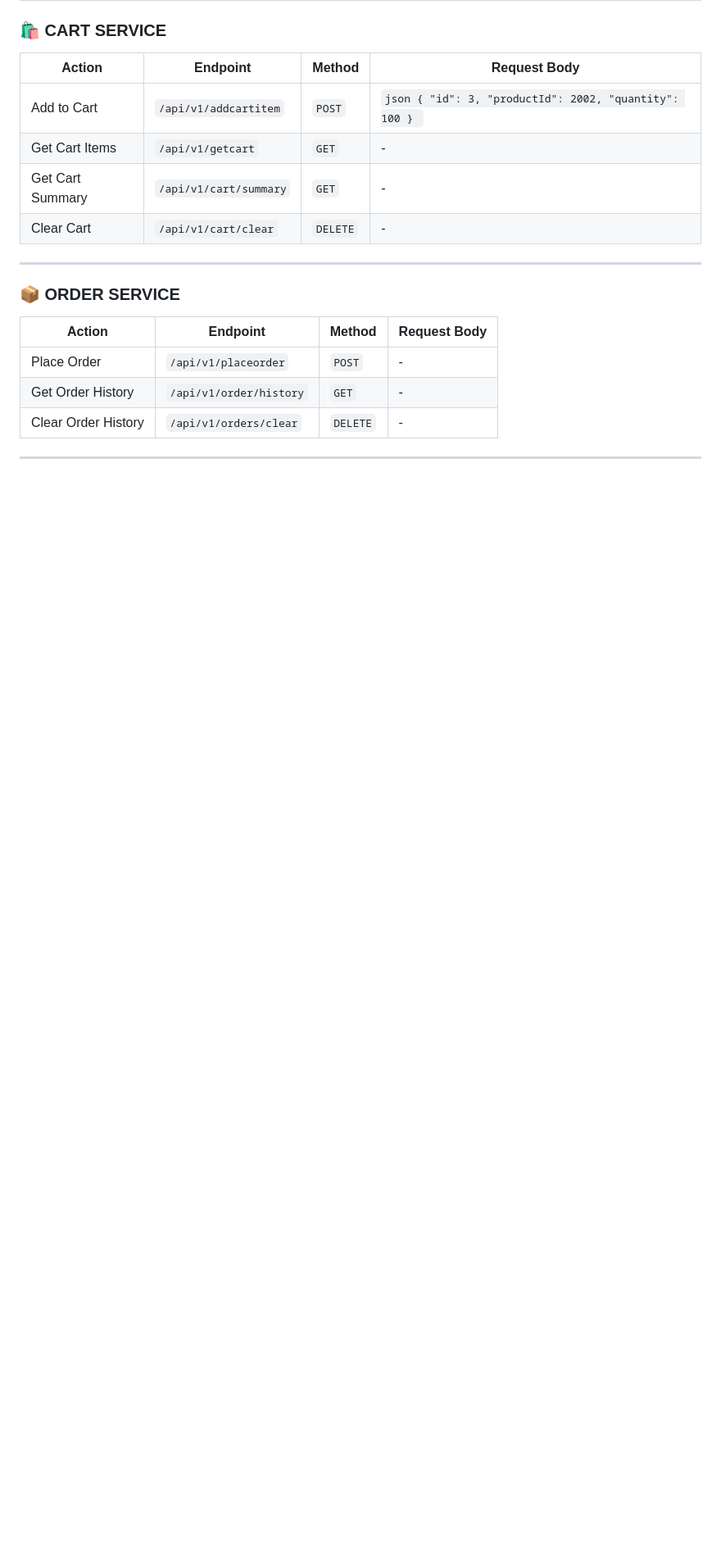
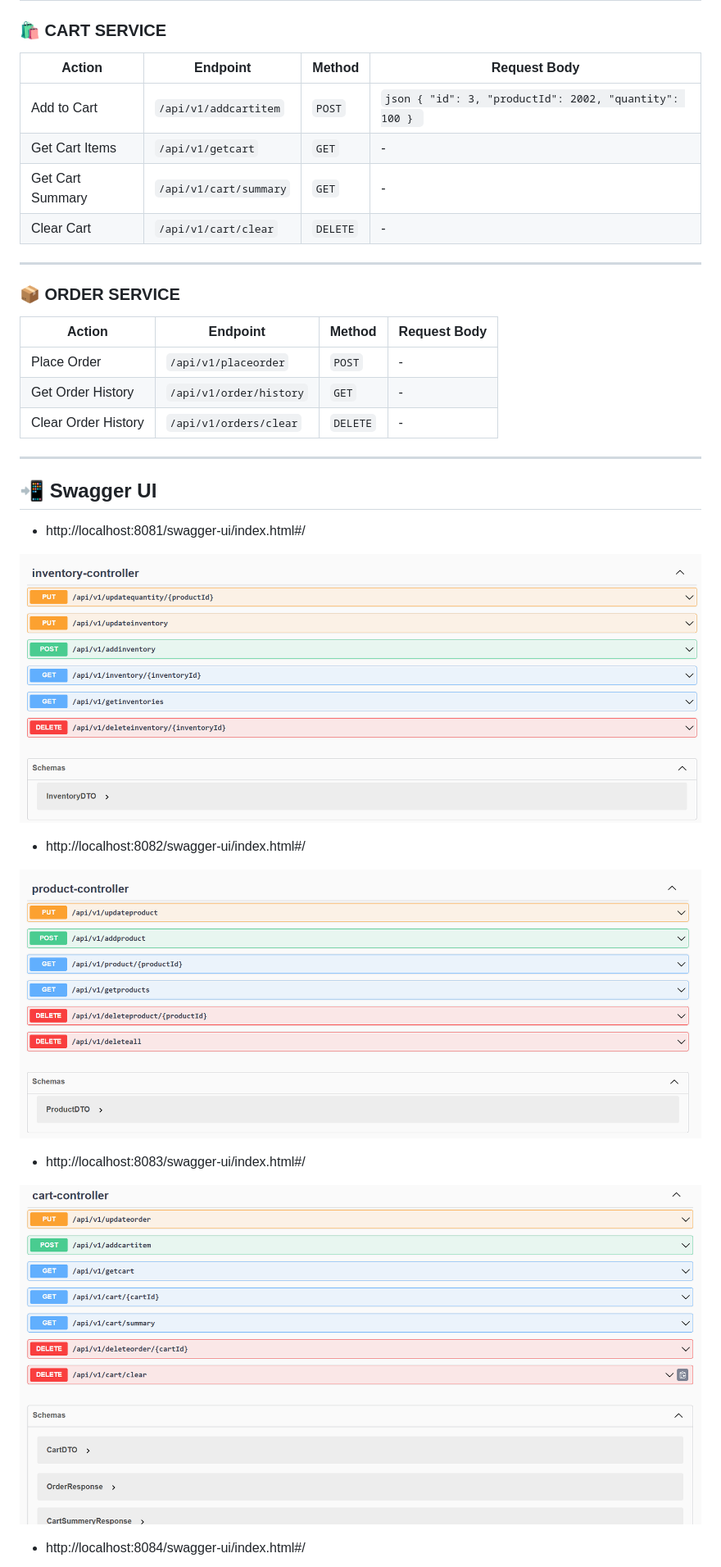
Before and after one commit to PathumUdayanga2002/Ecommerce-backend, a Markdown page: README.md, the part around one of its changes. Shown at 82% size. Drawn GitHub-style; blank space fills up the shorter version.

Commit message:
add to the swagger ui images README.md

```diff
--- a/README.md
+++ b/README.md
@@ -73,3 +73,18 @@ Each service is independently deployed and connected via synchronous HTTP commun
 
 ---
 
+## 📲 Swagger UI
+- http://localhost:8081/swagger-ui/index.html#/
+
+ ![System Architecture](docs/inventorySwagger.png)
+
+- http://localhost:8082/swagger-ui/index.html#/
+
+![System Architecture](docs/productSwagger.png)
+
+- http://localhost:8083/swagger-ui/index.html#/
+
+![System Architecture](docs/cartSwagger.png)
+
+- http://localhost:8084/swagger-ui/index.html#/
+
```
Also changed, not shown: other parts of README.md (+2 -0 lines).
